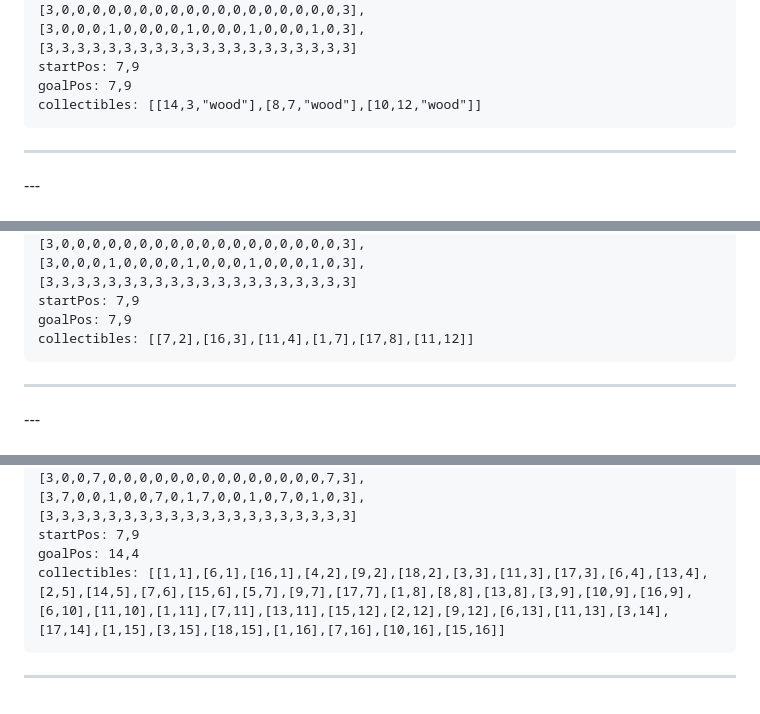
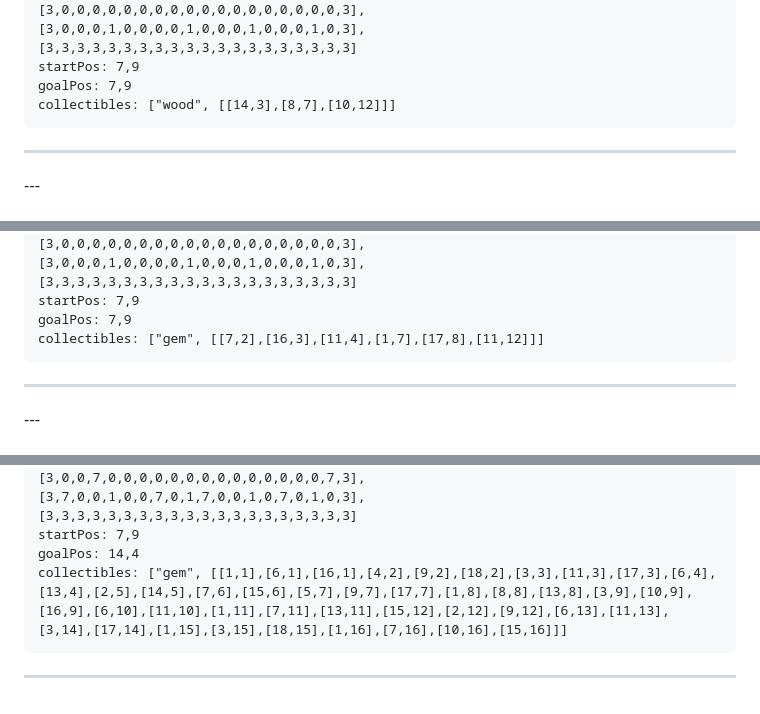
Before and after one commit to jononovo/pyKids2510, a Markdown page: assets/chapter1-master-map.md, 3 parts joined by grey strips. Rendered like a GitHub page.

Commit message:
Update collectible formatting in chapter files to newer standard
Convert collectible data format in `assets/chapter1-master-map.md` and `assets/python-course-chapter1.md` from `[[x,y,"type"]]` or `[[x,y]]` to `["type", [[x,y]]]` to align with the new system.

Replit-Commit-Author: Agent
Replit-Commit-Session-Id: 68666d56-472a-40b7-9bb6-9ed05897cc36
Replit-Commit-Checkpoint-Type: intermediate_checkpoint
Replit-Commit-Event-Id: 4fb19029-a1f8-483f-bd47-cd1626f6424a
Replit-Commit-Screenshot-Url: https://storage.googleapis.com/screenshot-production-us-central1/350e8d00-faca-447b-a263-411b8a6363c7/68666d56-472a-40b7-9bb6-9ed05897cc36/9KrtrrL

````diff
--- a/assets/chapter1-master-map.md
+++ b/assets/chapter1-master-map.md
@@ -84,7 +84,7 @@ player.move_forward(3)
 [3,3,3,3,3,3,3,3,3,3,3,3,3,3,3,3,3,3,3,3]
 startPos: 7,9
 goalPos: 7,9
-collectibles: [[14,3,"wood"],[8,7,"wood"],[10,12,"wood"]]
+collectibles: ["wood", [[14,3],[8,7],[10,12]]]
 ```
 ---
 
@@ -221,7 +221,7 @@ player.move_forward(3)
 [3,3,3,3,3,3,3,3,3,3,3,3,3,3,3,3,3,3,3,3]
 startPos: 7,9
 goalPos: 7,9
-collectibles: [[7,2],[16,3],[11,4],[1,7],[17,8],[11,12]]
+collectibles: ["gem", [[7,2],[16,3],[11,4],[1,7],[17,8],[11,12]]]
 ```
 ---
 
@@ -312,6 +312,6 @@ player.move_forward(8)
 [3,3,3,3,3,3,3,3,3,3,3,3,3,3,3,3,3,3,3,3]
 startPos: 7,9
 goalPos: 14,4
-collectibles: [[1,1],[6,1],[16,1],[4,2],[9,2],[18,2],[3,3],[11,3],[17,3],[6,4],[13,4],[2,5],[14,5],[7,6],[15,6],[5,7],[9,7],[17,7],[1,8],[8,8],[13,8],[3,9],[10,9],[16,9],[6,10],[11,10],[1,11],[7,11],[13,11],[15,12],[2,12],[9,12],[6,13],[11,13],[3,14],[17,14],[1,15],[3,15],[18,15],[1,16],[7,16],[10,16],[15,16]]
+collectibles: ["gem", [[1,1],[6,1],[16,1],[4,2],[9,2],[18,2],[3,3],[11,3],[17,3],[6,4],[13,4],[2,5],[14,5],[7,6],[15,6],[5,7],[9,7],[17,7],[1,8],[8,8],[13,8],[3,9],[10,9],[16,9],[6,10],[11,10],[1,11],[7,11],[13,11],[15,12],[2,12],[9,12],[6,13],[11,13],[3,14],[17,14],[1,15],[3,15],[18,15],[1,16],[7,16],[10,16],[15,16]]]
 ```
 ---
````
Also changed, not shown: assets/python-course-chapter1.md (+2 -2 lines).
